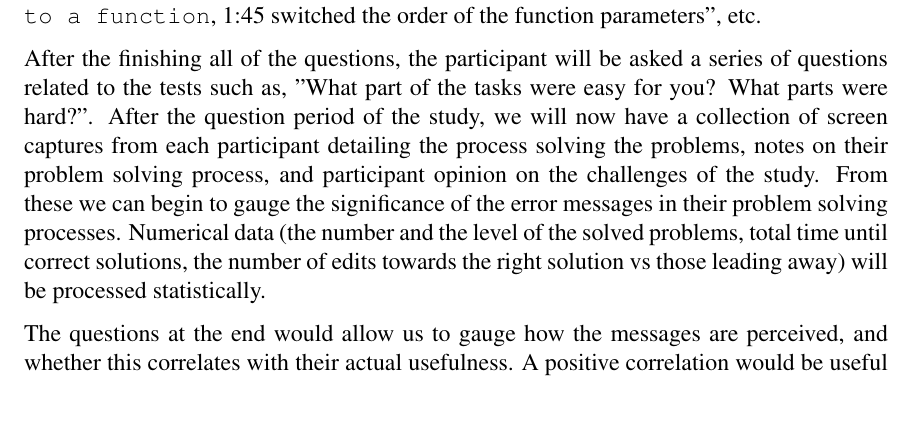
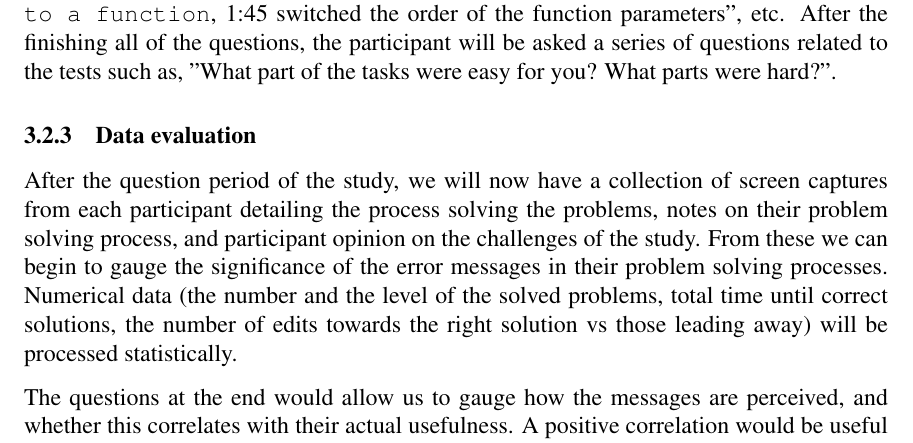
Before and after one commit to Clojure-Intro-Course/mics2016, a LaTeX document (mics2016.tex): part of page 9 of 12, cut so that both start at the same text, the shorter picture padded with empty space. Compiled offline with pdfLaTeX.

Commit message:
made a subsubsection

```diff
--- a/mics2016.tex
+++ b/mics2016.tex
@@ -346,8 +346,10 @@ Before taking their Clojure test each participant will  be assigned to receive e
 While testing, the computer will take a screenshot periodically, and the reviewer will take notes on what the participant does while solving the problems.
 The purpose of doing both is so that later on we know what to look for in screenshots. Screenshots in which there are no changes will be discarded.
 Each session will result in a series of screenshots and a short ``script'' of the participant's actions, e.g. ``1:12 ran the program, got a message \texttt{Cannot convert 2 to a function}, 1:45 switched the order of the function parameters'', etc.
+After the finishing all of the questions, the participant will be asked a series of questions related to the tests such as, "What part of the tasks were easy for you? What parts were hard?".
 
-After the finishing all of the questions, the participant will be asked a series of questions related to the tests such as, "What part of the tasks were easy for you? What parts were hard?".
+\subsubsection{Data evaluation}\label{subsec:evaluation}
+
 After the question period of the study, we will now have a collection of screen captures from each participant detailing the process solving the problems, notes on their problem solving process, and participant opinion on the challenges of the study.
 From these we can begin to gauge the significance of the error messages in their problem solving processes.
 Numerical data (the number and the level of the solved problems, total time until correct solutions, the number of edits towards the right solution vs those leading away) will be processed statistically.
```
